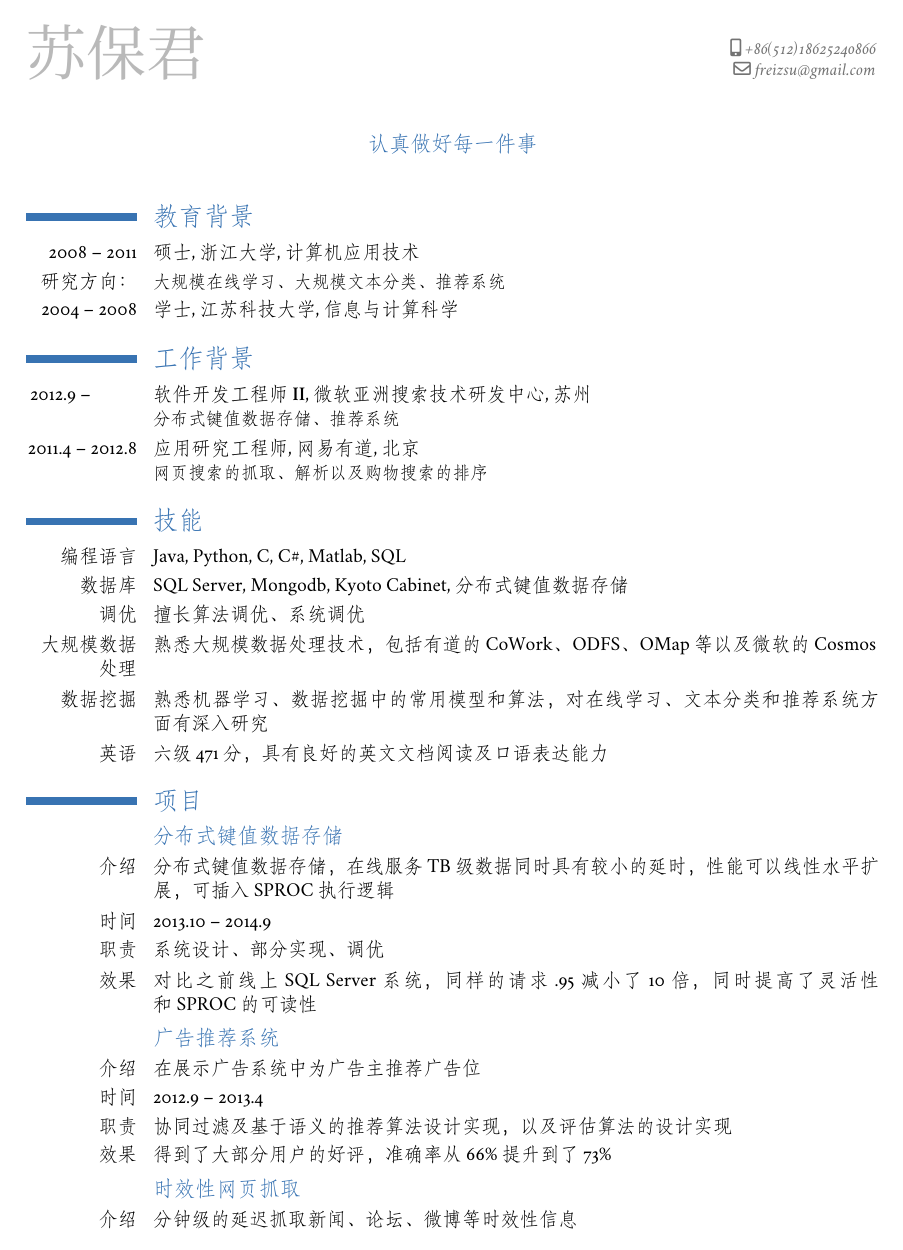
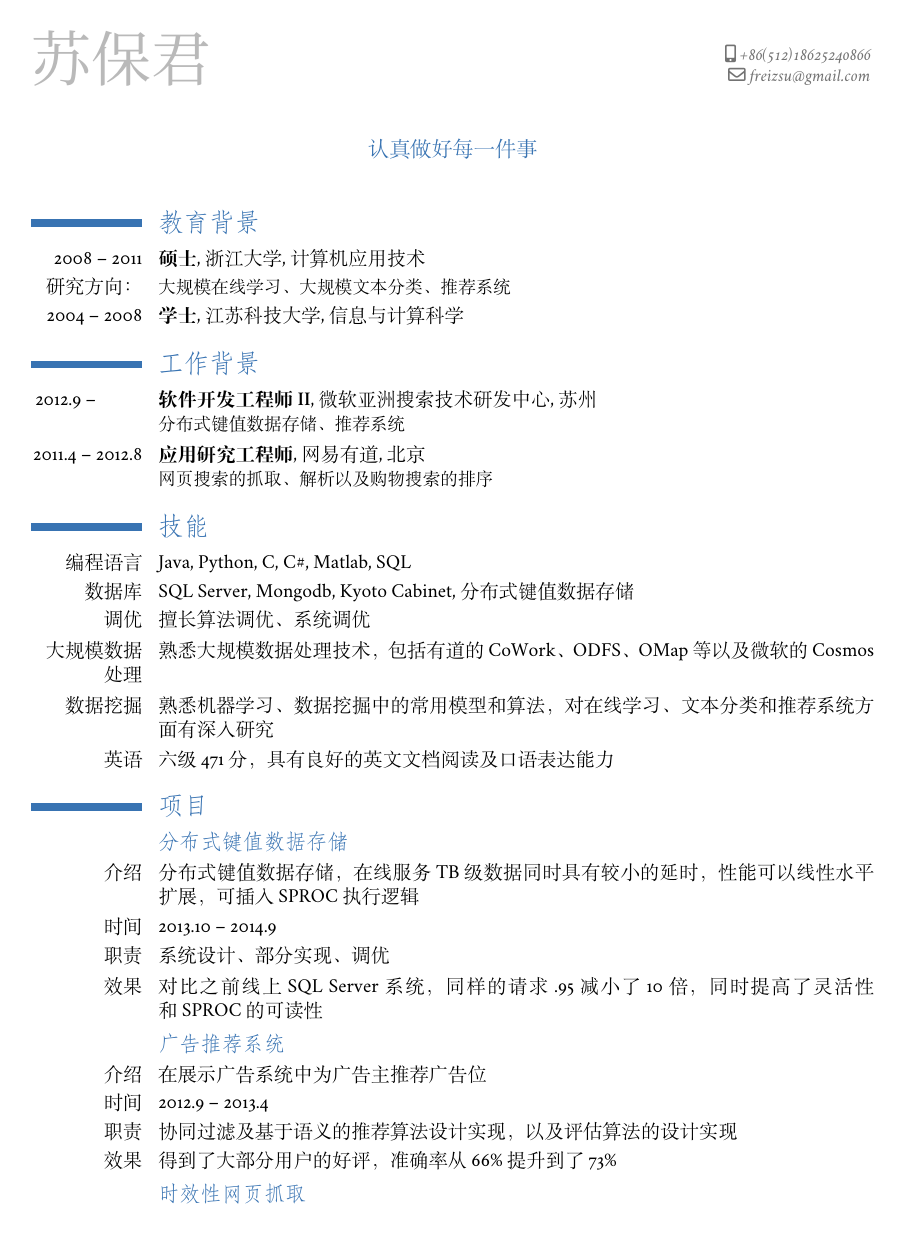
Before and after one commit to freiz/resume, a LaTeX CV (src/BaojunSu-Resume-Chinese.tex, which reads src/style/chinese.tex): page 1 of 2. Compiled offline with XeLaTeX; a missing font is replaced by an installed copy or a similar font.

Commit message:
Change the default style setting

```diff
--- a/src/style/chinese.tex
+++ b/src/style/chinese.tex
@@ -1,12 +1,12 @@
-\documentclass[11pt,a4paper,roman,xelatex]{moderncv}
+\documentclass[10.5pt,a4paper,roman,xelatex]{moderncv}
 
 \usepackage{fontspec,xunicode,xltxtra}
 
 % English font settings
-\defaultfontfeatures{Mapping=tex-text, Numbers={OldStyle}}
-\setmainfont[Ligatures={Common, Rare, Historical}]{Hoefler Text}
-\setsansfont[Scale=0.95]{Optima Regular}
-\setmonofont[Scale=0.85]{Source Code Pro}
+\defaultfontfeatures{Ligatures=TeX, Numbers={OldStyle}}
+\setmainfont{Hoefler Text}
+\setsansfont{Optima Regular}
+\setmonofont[Scale=0.90, Ligatures=NoCommon, Numbers={Lining, Monospaced}]{Source Code Pro}
 
 % Chinese font settings
 \usepackage[slantfont,boldfont,CJKnumber]{xeCJK}
@@ -14,9 +14,9 @@
     AutoFakeBold=false,
     AutoFakeSlant=false,
 }
-\setCJKmainfont[BoldFont=STHeiti, ItalicFont={STKaiti}]{STFangsong}
-\setCJKsansfont{STHeiti}
-\setCJKmonofont{STHeiti}
+\setCJKmainfont[BoldFont=Hiragino Sans GB, ItalicFont={STKaiti}]{STSong}
+\setCJKsansfont{Hiragino Sans GB}
+\setCJKmonofont{Hiragino Sans GB}
 \setCJKfamilyfont{song}{STSong}
 \setCJKfamilyfont{kai}{STKaiti}
 \setCJKfamilyfont{hei}{STHeiti}
@@ -46,7 +46,7 @@
 
 % adjust the page margins
 \widowpenalty=10000
-\usepackage[scale=0.81]{geometry}
+\usepackage[scale=0.8]{geometry}
 \AtBeginDocument{\recomputelengths}
 
 \nopagenumbers{}
```
Also changed, not shown: src/style/english.tex (+6 -6 lines), target/BaojunSu-Resume-Chinese.pdf, target/BaojunSu-Resume-English.pdf, target/JingZhao-Resume-Chinese.pdf, target/JingZhao-Resume-English.pdf.
